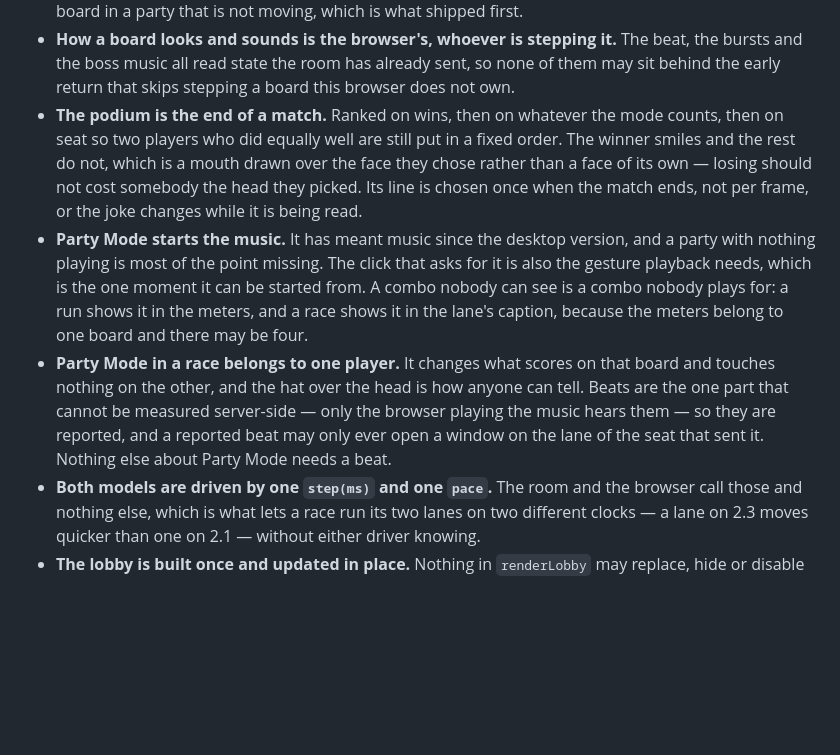
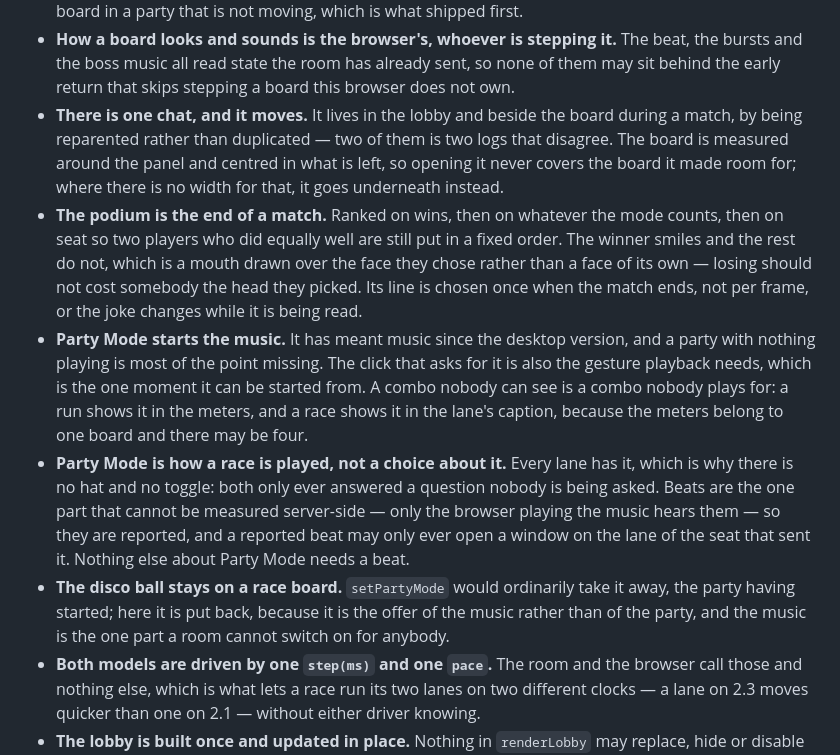
Before and after one commit to jhgundersen/oh-no-more-snake, a Markdown page: AGENTS.md, the part around the change. GitHub-like rendering; blank space fills up the shorter version.

```diff
--- a/AGENTS.md
+++ b/AGENTS.md
@@ -253,6 +253,11 @@ third mode should mean adding a model, not editing those two.
   The beat, the bursts and the boss music all read state the room has already
   sent, so none of them may sit behind the early return that skips stepping a
   board this browser does not own.
+- **There is one chat, and it moves.** It lives in the lobby and beside the
+  board during a match, by being reparented rather than duplicated — two of
+  them is two logs that disagree. The board is measured around the panel and
+  centred in what is left, so opening it never covers the board it made room
+  for; where there is no width for that, it goes underneath instead.
 - **The podium is the end of a match.** Ranked on wins, then on whatever the
   mode counts, then on seat so two players who did equally well are still put
   in a fixed order. The winner smiles and the rest do not, which is a mouth
@@ -265,12 +270,16 @@ third mode should mean adding a model, not editing those two.
   moment it can be started from. A combo nobody can see is a combo nobody plays
   for: a run shows it in the meters, and a race shows it in the lane's caption,
   because the meters belong to one board and there may be four.
-- **Party Mode in a race belongs to one player.** It changes what scores on
-  that board and touches nothing on the other, and the hat over the head is how
-  anyone can tell. Beats are the one part that cannot be measured server-side —
-  only the browser playing the music hears them — so they are reported, and a
-  reported beat may only ever open a window on the lane of the seat that sent
-  it. Nothing else about Party Mode needs a beat.
+- **Party Mode is how a race is played, not a choice about it.** Every lane has
+  it, which is why there is no hat and no toggle: both only ever answered a
+  question nobody is being asked. Beats are the one part that cannot be
+  measured server-side — only the browser playing the music hears them — so
+  they are reported, and a reported beat may only ever open a window on the
+  lane of the seat that sent it. Nothing else about Party Mode needs a beat.
+- **The disco ball stays on a race board.** `setPartyMode` would ordinarily
+  take it away, the party having started; here it is put back, because it is
+  the offer of the music rather than of the party, and the music is the one
+  part a room cannot switch on for anybody.
 - **Both models are driven by one `step(ms)` and one `pace`.** The room and the
   browser call those and nothing else, which is what lets a race run its two
   lanes on two different clocks — a lane on 2.3 moves quicker than one on 2.1 —
```
Also changed, not shown: README.md (+22 -9 lines).
